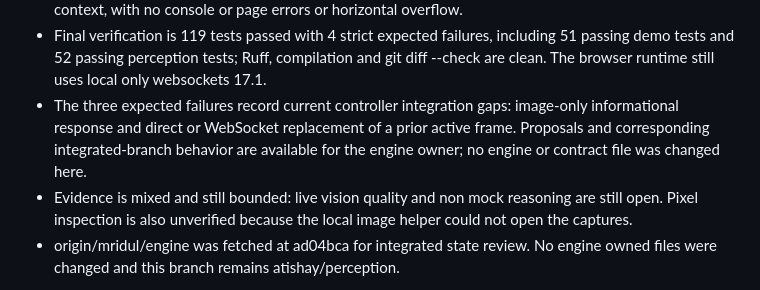
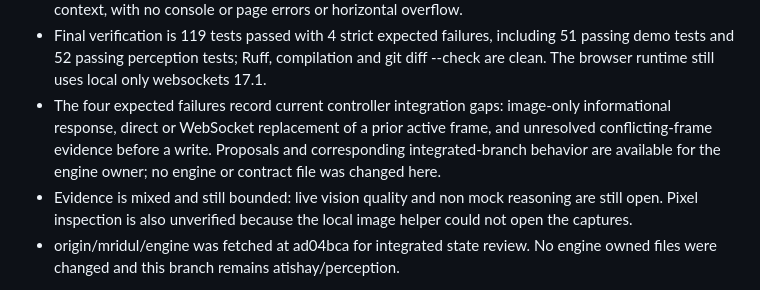
Before and after one commit to MridulNegi2005/AccessFlow, a Markdown page: docs/STATUS.md, the part around the change. Rendered like a GitHub page.

Commit message:
Update multimodal gap status

```diff
--- a/docs/STATUS.md
+++ b/docs/STATUS.md
@@ -93,9 +93,10 @@ Updated 15 September 2026.
 - Final verification is 119 tests passed with 4 strict expected failures, including 51 passing demo
   tests and 52 passing perception tests; Ruff, compilation and git diff --check are clean. The browser runtime
   still uses local only websockets 17.1.
-- The three expected failures record current controller integration gaps: image-only informational
-  response and direct or WebSocket replacement of a prior active frame. Proposals and corresponding integrated-branch
-  behavior are available for the engine owner; no engine or contract file was changed here.
+- The four expected failures record current controller integration gaps: image-only informational
+  response, direct or WebSocket replacement of a prior active frame, and unresolved conflicting-frame
+  evidence before a write. Proposals and corresponding integrated-branch behavior are available for
+  the engine owner; no engine or contract file was changed here.
 - Evidence is mixed and still bounded: live vision quality and non mock reasoning are still
   open. Pixel inspection is also unverified because the local image helper could not open the
   captures.
```
